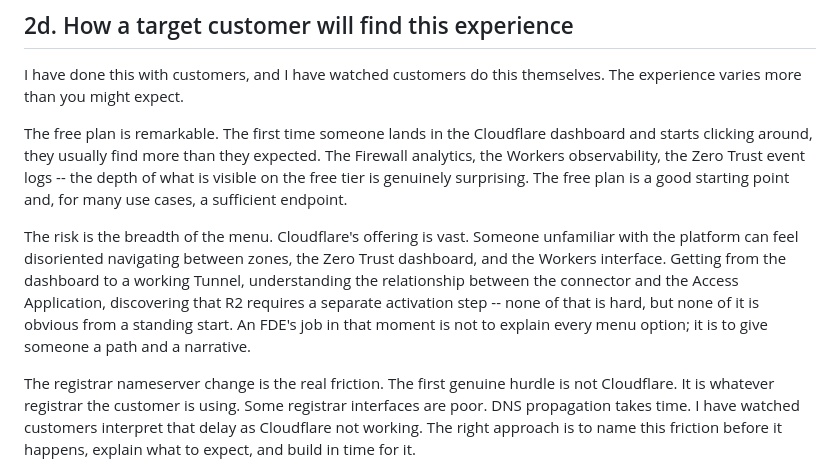
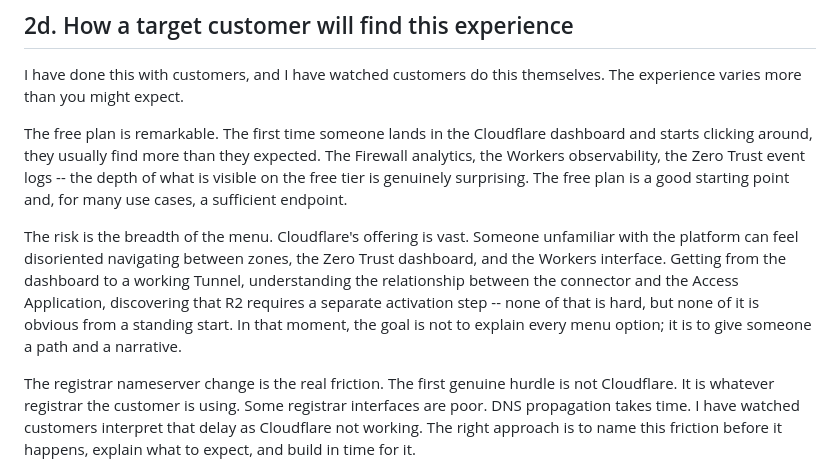
Before and after one commit to TrickeySolutions/fde-demo-lab, a Markdown page: docs/REPORT.md, the part around the change. Rendered like a GitHub page.

```diff
--- a/docs/REPORT.md
+++ b/docs/REPORT.md
@@ -249,7 +249,7 @@ I have done this with customers, and I have watched customers do this themselves
 
 The free plan is remarkable. The first time someone lands in the Cloudflare dashboard and starts clicking around, they usually find more than they expected. The Firewall analytics, the Workers observability, the Zero Trust event logs -- the depth of what is visible on the free tier is genuinely surprising. The free plan is a good starting point and, for many use cases, a sufficient endpoint.
 
-The risk is the breadth of the menu. Cloudflare's offering is vast. Someone unfamiliar with the platform can feel disoriented navigating between zones, the Zero Trust dashboard, and the Workers interface. Getting from the dashboard to a working Tunnel, understanding the relationship between the connector and the Access Application, discovering that R2 requires a separate activation step -- none of that is hard, but none of it is obvious from a standing start. An FDE's job in that moment is not to explain every menu option; it is to give someone a path and a narrative.
+The risk is the breadth of the menu. Cloudflare's offering is vast. Someone unfamiliar with the platform can feel disoriented navigating between zones, the Zero Trust dashboard, and the Workers interface. Getting from the dashboard to a working Tunnel, understanding the relationship between the connector and the Access Application, discovering that R2 requires a separate activation step -- none of that is hard, but none of it is obvious from a standing start. In that moment, the goal is not to explain every menu option; it is to give someone a path and a narrative.
 
 The registrar nameserver change is the real friction. The first genuine hurdle is not Cloudflare. It is whatever registrar the customer is using. Some registrar interfaces are poor. DNS propagation takes time. I have watched customers interpret that delay as Cloudflare not working. The right approach is to name this friction before it happens, explain what to expect, and build in time for it.
 
```
